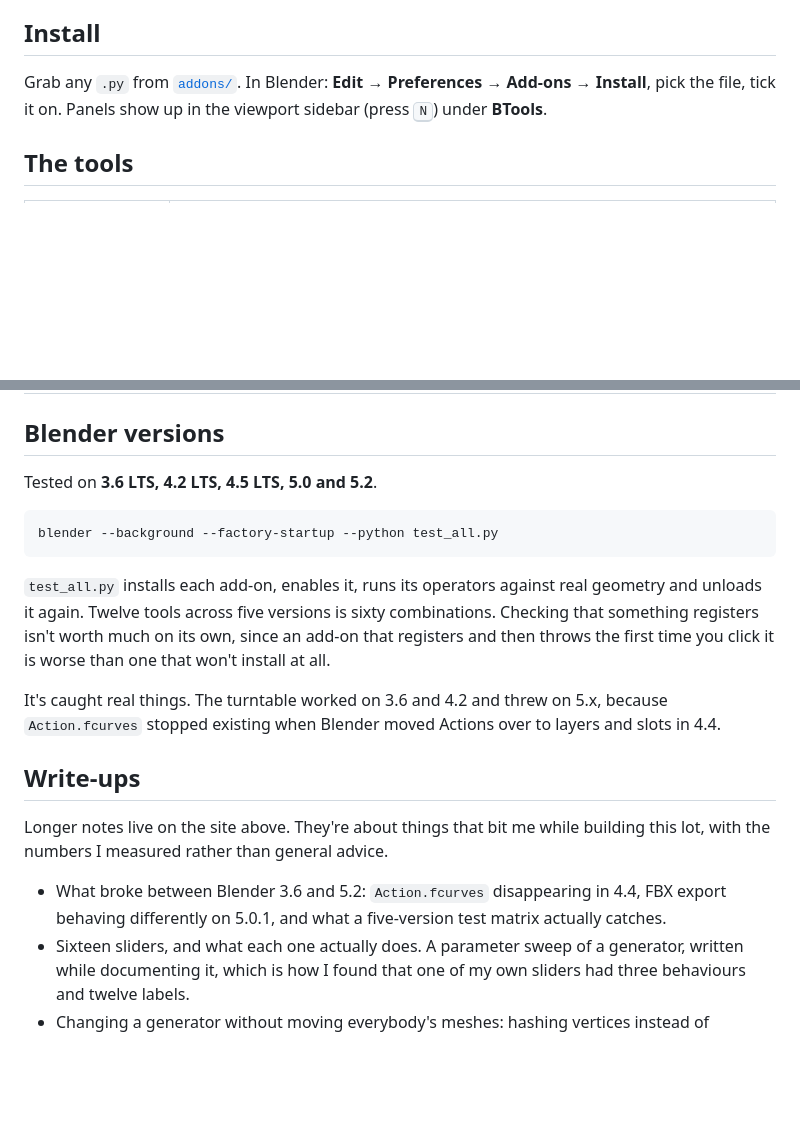
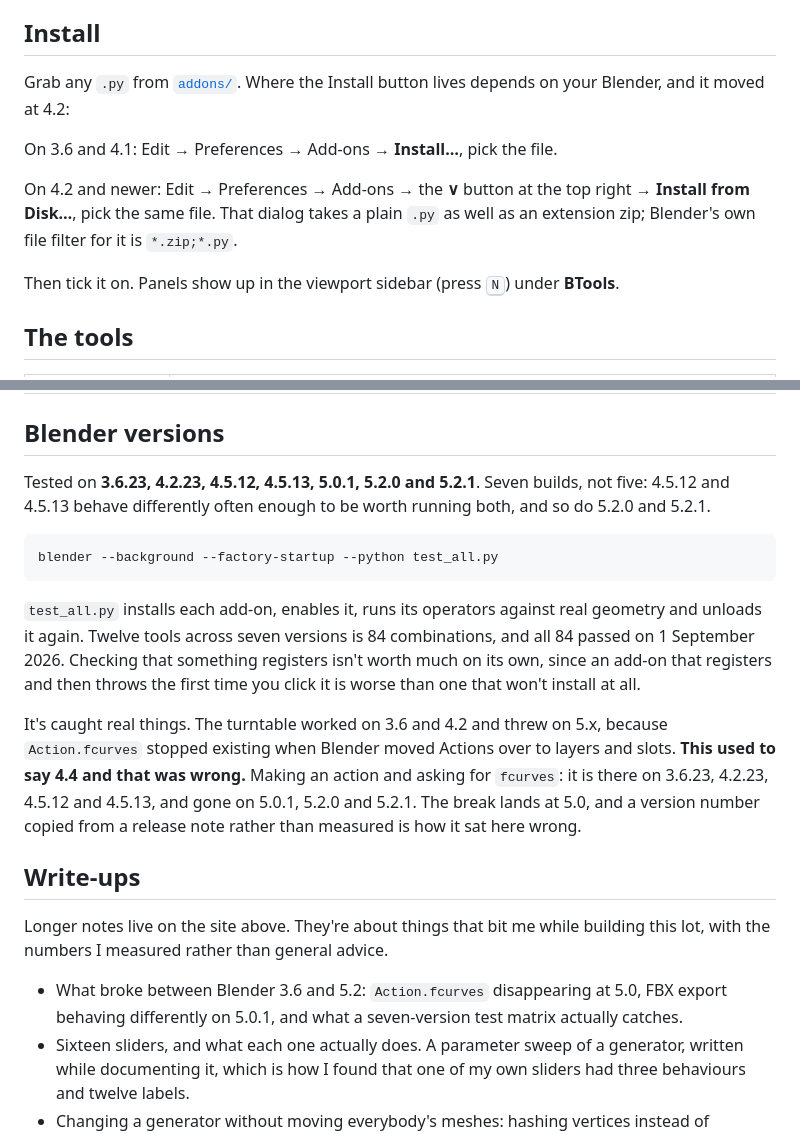
Before and after one commit to tristanmuzzu/blender-tools, a Markdown page: README.md, 2 parts joined by grey strips. Rendered like a GitHub page; blank space fills up the shorter version.

````diff
--- a/README.md
+++ b/README.md
@@ -15,9 +15,18 @@ just what happens when you finally organise things.
 
 ## Install
 
-Grab any `.py` from [`addons/`](addons/). In Blender:
-**Edit → Preferences → Add-ons → Install**, pick the file, tick it on.
-Panels show up in the viewport sidebar (press <kbd>N</kbd>) under **BTools**.
+Grab any `.py` from [`addons/`](addons/). Where the Install button lives
+depends on your Blender, and it moved at 4.2:
+
+On 3.6 and 4.1: Edit → Preferences → Add-ons → **Install…**, pick the file.
+
+On 4.2 and newer: Edit → Preferences → Add-ons → the **∨** button at the top
+right → **Install from Disk…**, pick the same file. That dialog takes a plain
+`.py` as well as an extension zip; Blender's own file filter for it is
+`*.zip;*.py`.
+
+Then tick it on. Panels show up in the viewport sidebar (press <kbd>N</kbd>)
+under **BTools**.
 
 ## The tools
 
@@ -38,29 +47,34 @@ Panels show up in the viewport sidebar (press <kbd>N</kbd>) under **BTools**.
 
 ## Blender versions
 
-Tested on **3.6 LTS, 4.2 LTS, 4.5 LTS, 5.0 and 5.2**.
+Tested on **3.6.23, 4.2.23, 4.5.12, 4.5.13, 5.0.1, 5.2.0 and 5.2.1**.
+Seven builds, not five: 4.5.12 and 4.5.13 behave differently often
+enough to be worth running both, and so do 5.2.0 and 5.2.1.
 
 ```bash
 blender --background --factory-startup --python test_all.py
 ```
 
 `test_all.py` installs each add-on, enables it, runs its operators against
-real geometry and unloads it again. Twelve tools across five versions is sixty
-combinations. Checking that something registers isn't worth much on its own,
+real geometry and unloads it again. Twelve tools across seven versions is 84
+combinations, and all 84 passed on 1 September 2026. Checking that something registers isn't worth much on its own,
 since an add-on that registers and then throws the first time you click it is
 worse than one that won't install at all.
 
 It's caught real things. The turntable worked on 3.6 and 4.2 and threw on 5.x,
 because `Action.fcurves` stopped existing when Blender moved Actions over to
-layers and slots in 4.4.
+layers and slots. **This used to say 4.4 and that was wrong.** Making an action
+and asking for `fcurves`: it is there on 3.6.23, 4.2.23, 4.5.12 and 4.5.13, and
+gone on 5.0.1, 5.2.0 and 5.2.1. The break lands at 5.0, and a version number
+copied from a release note rather than measured is how it sat here wrong.
 
 ## Write-ups
 
 Longer notes live on the site above. They're about things that bit me while
 building this lot, with the numbers I measured rather than general advice.
 
-- What broke between Blender 3.6 and 5.2: `Action.fcurves` disappearing in 4.4,
-  FBX export behaving differently on 5.0.1, and what a five-version test matrix
+- What broke between Blender 3.6 and 5.2: `Action.fcurves` disappearing at 5.0,
+  FBX export behaving differently on 5.0.1, and what a seven-version test matrix
   actually catches.
 - Sixteen sliders, and what each one actually does. A parameter sweep of a
   generator, written while documenting it, which is how I found that one of my
````
